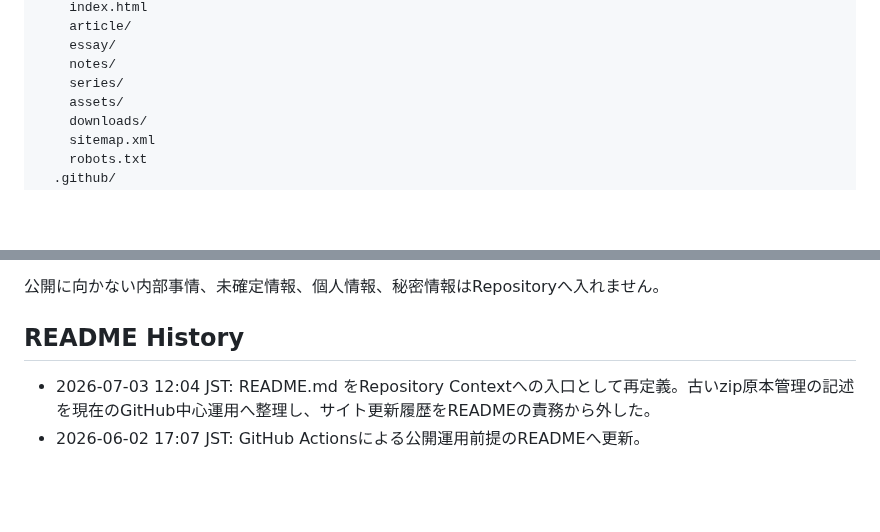
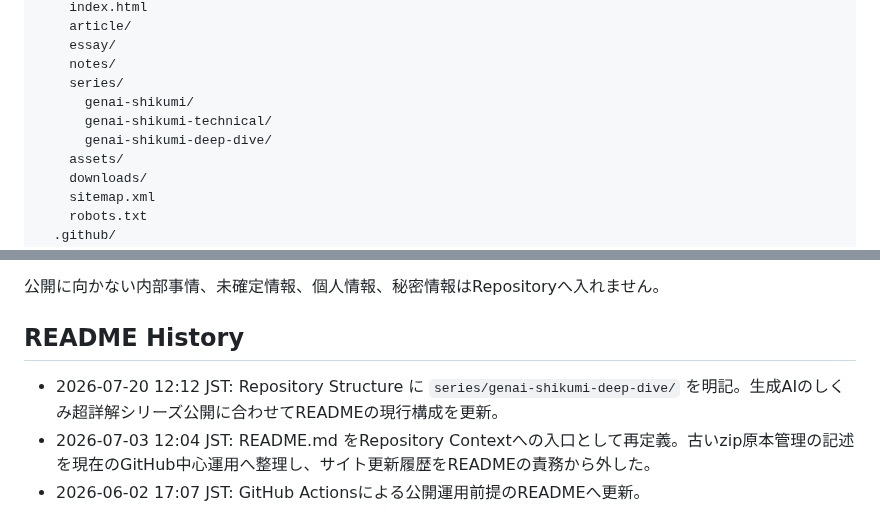
Before and after one commit to smilegroupsato/web-genai-ron-jp, a Markdown page: README.md, 2 parts joined by grey strips. GitHub-like rendering; blank space fills up the shorter version.

Commit message:
Update README for deep dive series publication

```diff
--- a/README.md
+++ b/README.md
@@ -64,6 +64,9 @@ FTPで直接アップロードする運用は標準経路ではありません
     essay/
     notes/
     series/
+      genai-shikumi/
+      genai-shikumi-technical/
+      genai-shikumi-deep-dive/
     assets/
     downloads/
     sitemap.xml
@@ -122,5 +125,6 @@ SERVER_DIR
 
 ## README History
 
+- 2026-07-20 12:12 JST: Repository Structure に `series/genai-shikumi-deep-dive/` を明記。生成AIのしくみ超詳解シリーズ公開に合わせてREADMEの現行構成を更新。
 - 2026-07-03 12:04 JST: README.md をRepository Contextへの入口として再定義。古いzip原本管理の記述を現在のGitHub中心運用へ整理し、サイト更新履歴をREADMEの責務から外した。
 - 2026-06-02 17:07 JST: GitHub Actionsによる公開運用前提のREADMEへ更新。
```
Also changed, not shown: other parts of README.md (+1 -1 lines).
